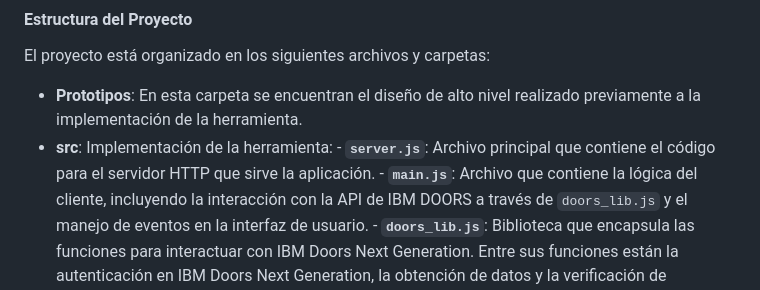
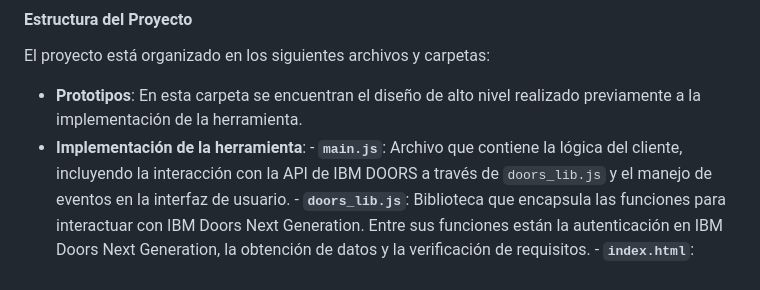
Before and after one commit to patricifrian/tfg, a Markdown page: README.md, the part around the change. GitHub-like rendering.

```diff
--- a/README.md
+++ b/README.md
@@ -19,8 +19,7 @@ El proyecto se ha desarrollado utilizando las siguientes tecnologías:
 #### Estructura del Proyecto
 El proyecto está organizado en los siguientes archivos y carpetas:
 - **Prototipos**: En esta carpeta se encuentran el diseño de alto nivel realizado previamente a la implementación de la herramienta.
-- **src**: Implementación de la herramienta:
-      - **`server.js`**: Archivo principal que contiene el código para el servidor HTTP que sirve la aplicación.
+- **Implementación de la herramienta**:
       - **`main.js`**: Archivo que contiene la lógica del cliente, incluyendo la interacción con la API de IBM DOORS a través de `doors_lib.js` y el manejo de eventos en la interfaz de usuario.
       - **`doors_lib.js`**: Biblioteca que encapsula las funciones para interactuar con IBM Doors Next Generation. Entre sus funciones están la autenticación en IBM Doors Next Generation, la obtención de datos y la verificación de requisitos.
       - **`index.html`**: Archivo HTML que define la estructura de la página web y contiene la interfaz de usuario.
```
